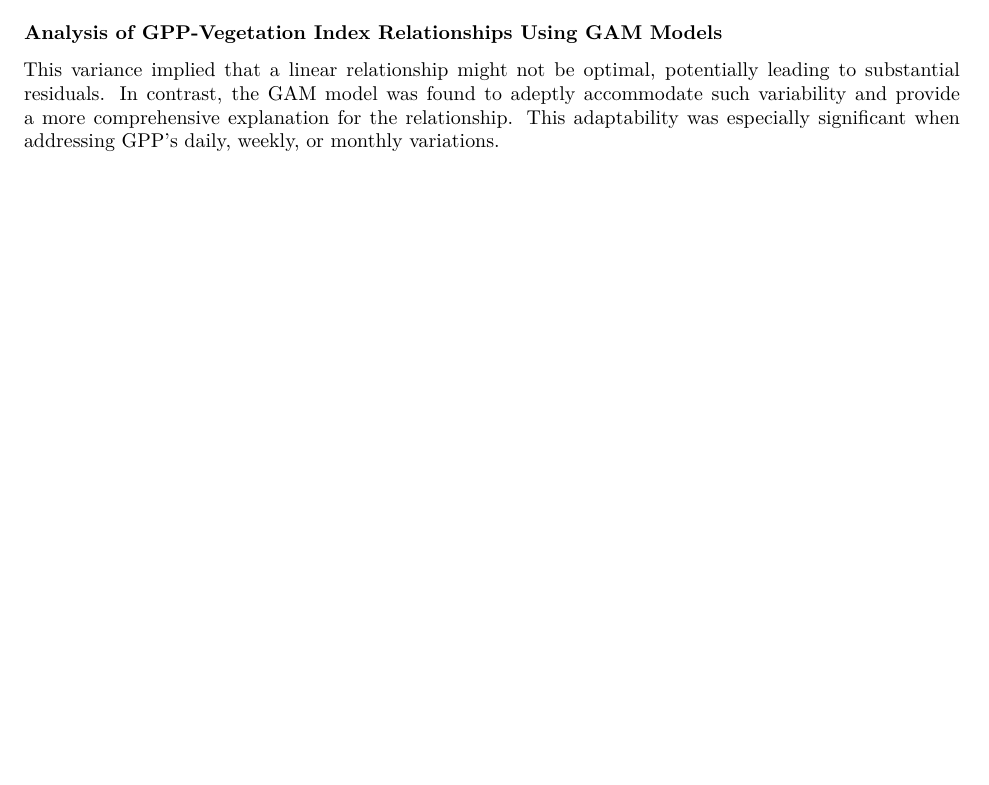
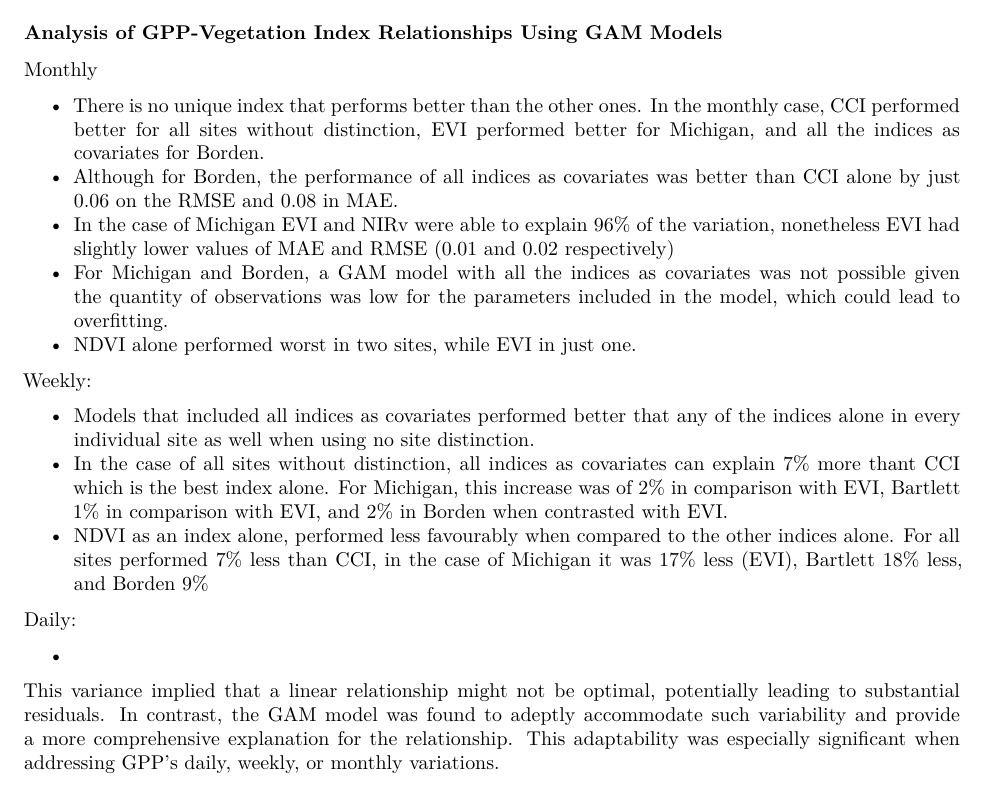
Before and after one commit to ronnyhdez/thesis_msc, a Quarto document (chapter_2_lm.qmd): part of page 8 of 12 before the commit and part of page 8 of 13 after it, cut so that both start at the same text, the shorter picture padded with empty space. Rendered offline with R 4.5, knitr and Pandoc in place of Quarto, then LaTeX, with nearby package versions; some code elsewhere in the file could not run offline; column names are cleaned by a stand-in for the janitor package.

Commit message:
Ref #98 include some raw GAM results

```diff
--- a/chapter_2_lm.qmd
+++ b/chapter_2_lm.qmd
@@ -903,6 +903,41 @@ rm(plot_legend)
 
 ### Analysis of GPP-Vegetation Index Relationships Using GAM Models
 
+Monthly
+
+ - There is no unique index that performs better than the other ones. In the
+ monthly case, CCI performed better for all sites without distinction, EVI
+ performed better for Michigan, and all the indices as covariates for Borden.
+ - Although for Borden, the performance of all indices as covariates was better
+ than CCI alone by just 0.06 on the RMSE and 0.08 in MAE.
+ - In the case of Michigan EVI and NIRv were able to explain 96% of the
+ variation, nonetheless EVI had slightly lower values of MAE and RMSE
+ (0.01 and 0.02 respectively)
+ - For Michigan and Borden, a GAM model with all the indices as covariates was
+ not possible given the quantity of observations was low for the parameters
+ included in the model, which could lead to overfitting.
+ - NDVI alone performed worst in two sites, while EVI in just one.
+
+Weekly:
+
+ - Models that included all indices as covariates performed better that any
+ of the indices alone in every individual site as well when using no site
+ distinction.
+ - In the case of all sites without distinction, all indices as covariates
+ can explain 7% more thant CCI which is the best index alone. For Michigan, this
+ increase was of 2% in comparison with EVI, Bartlett 1% in comparison with EVI,
+ and 2% in Borden when contrasted with EVI.
+ - NDVI as an index alone, performed less favourably when compared to the other
+ indices alone. For all sites performed 7% less than CCI, in the case of
+ Michigan it was 17% less (EVI), Bartlett 18% less, and Borden 9%
+
+Daily:
+
+ -
+
+
+
+
 This variance implied that a linear
 relationship might not be optimal, potentially leading to substantial residuals.
 In contrast, the GAM model was found to adeptly accommodate such variability and
```
